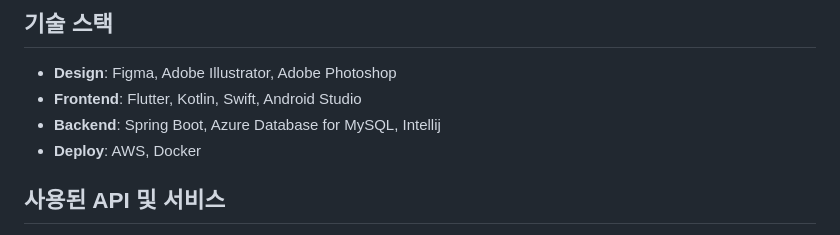
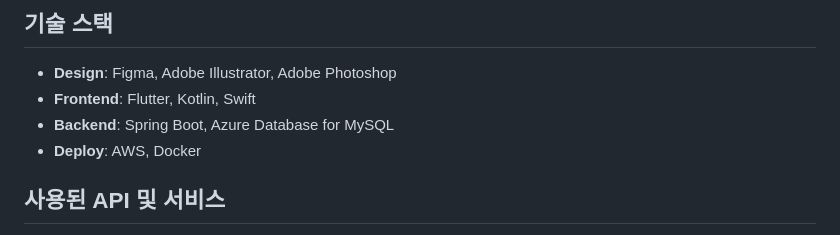
Before and after one commit to Diving-Seagull/With-u, a Markdown page: README.md, the part around the change. Rendered like a GitHub page.

Commit message:
README.md 업데이트

```diff
--- a/README.md
+++ b/README.md
@@ -38,8 +38,8 @@ With-u는 WYD2027 행사를 위한 팀 관리 애플리케이션으로, 참가
 
 ## 기술 스택
 - **Design**: Figma, Adobe Illustrator, Adobe Photoshop
-- **Frontend**: Flutter, Kotlin, Swift, Android Studio
-- **Backend**: Spring Boot, Azure Database for MySQL, Intellij
+- **Frontend**: Flutter, Kotlin, Swift
+- **Backend**: Spring Boot, Azure Database for MySQL
 - **Deploy**: AWS, Docker
 
 ## 사용된 API 및 서비스
```
